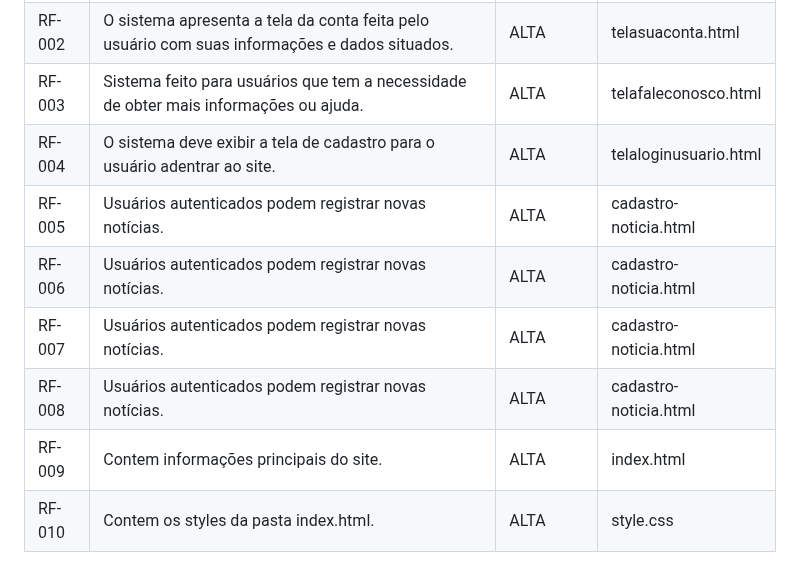
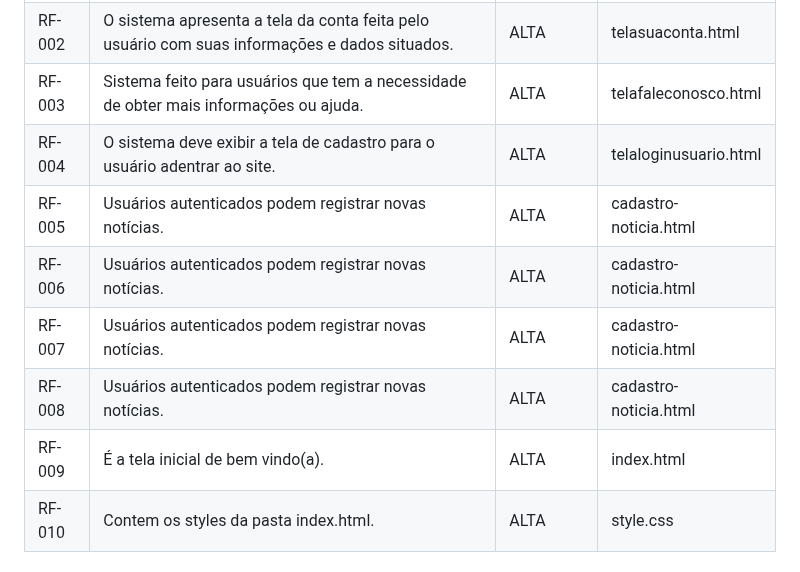
Before and after one commit to ICEI-PUC-Minas-PBR-SI/pbr-si-ads-2023-2-p1-tiaw-gp2-petlove, a Markdown page: docs/development.md, the part around the change. Rendered like a GitHub page.

```diff
--- a/docs/development.md
+++ b/docs/development.md
@@ -32,12 +32,12 @@ As tabelas que se seguem apresentam os requisitos funcionais e não-funcionais q
 |RF-001| Agregação das informações do usuário para fazer parte do site .  | ALTA | telacadastro.html  |
 |RF-002| O sistema apresenta a tela da conta feita pelo usuário com suas informações e dados situados.  | ALTA | telasuaconta.html |
 |RF-003| Sistema feito para usuários que tem a necessidade de obter mais informações ou ajuda. | ALTA | telafaleconosco.html |
-|RF-004|  O sistema deve exibir a tela de cadastro para o usuário adentrar ao site. | ALTA | telaloginusuario.html |
+|RF-004| O sistema deve exibir a tela de cadastro para o usuário adentrar ao site. | ALTA | telaloginusuario.html |
 |RF-005| Usuários autenticados podem registrar novas notícias. | ALTA | cadastro-noticia.html |
 |RF-006| Usuários autenticados podem registrar novas notícias. | ALTA | cadastro-noticia.html |
 |RF-007| Usuários autenticados podem registrar novas notícias. | ALTA | cadastro-noticia.html |
 |RF-008| Usuários autenticados podem registrar novas notícias. | ALTA | cadastro-noticia.html |
-|RF-009| Contem informações principais do site. | ALTA | index.html |
+|RF-009| É a tela inicial de bem vindo(a). | ALTA | index.html |
 |RF-010| Contem os styles da pasta index.html. | ALTA | style.css |
 
 ## Descrição das estruturas:
```
